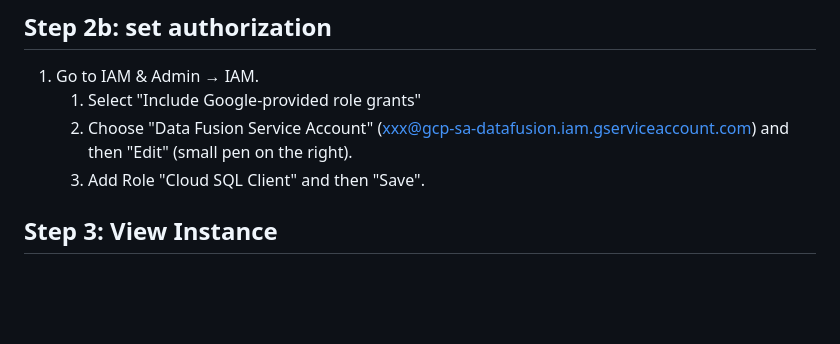
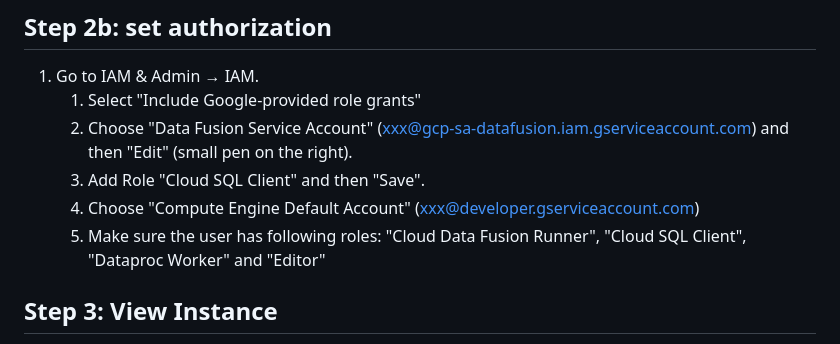
Before and after one commit to vp-82/Business-Intelligence-2023-HS, a Markdown page: Lesson_03/Exercise_03_DataFusion.md, the part around the change. Drawn GitHub-style; blank space fills up the shorter version.

Commit message:
Add fix for auth

```diff
--- a/Lesson_03/Exercise_03_DataFusion.md
+++ b/Lesson_03/Exercise_03_DataFusion.md
@@ -26,6 +26,8 @@ In this exercise, we will create a DataFusion instance and set up a pipeline to
    1. Select "Include Google-provided role grants"
    2. Choose "Data Fusion Service Account" (xxx@gcp-sa-datafusion.iam.gserviceaccount.com) and then "Edit" (small pen on the right).
    3. Add Role "Cloud SQL Client" and then "Save".
+   4. Choose "Compute Engine Default Account" (xxx@developer.gserviceaccount.com)
+   5. Make sure the user has following roles: "Cloud Data Fusion Runner", "Cloud SQL Client", "Dataproc Worker" and "Editor"
 
 ## Step 3: View Instance
 
```
